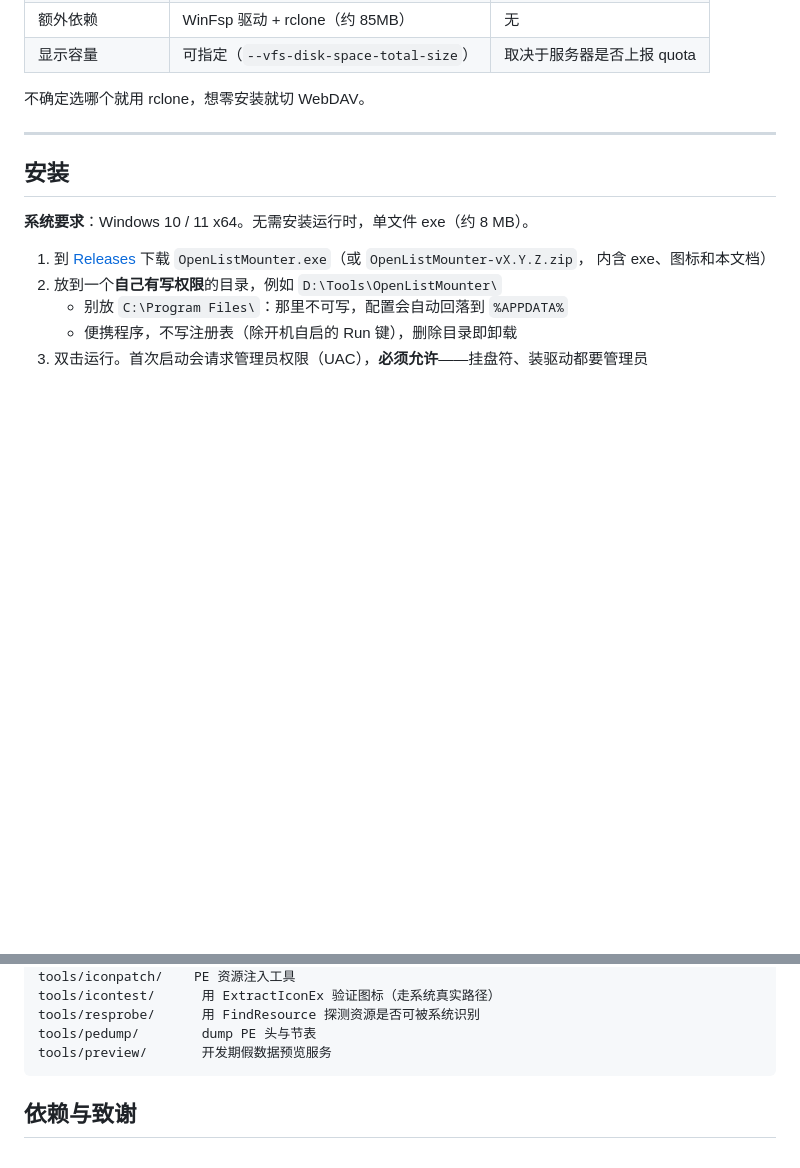
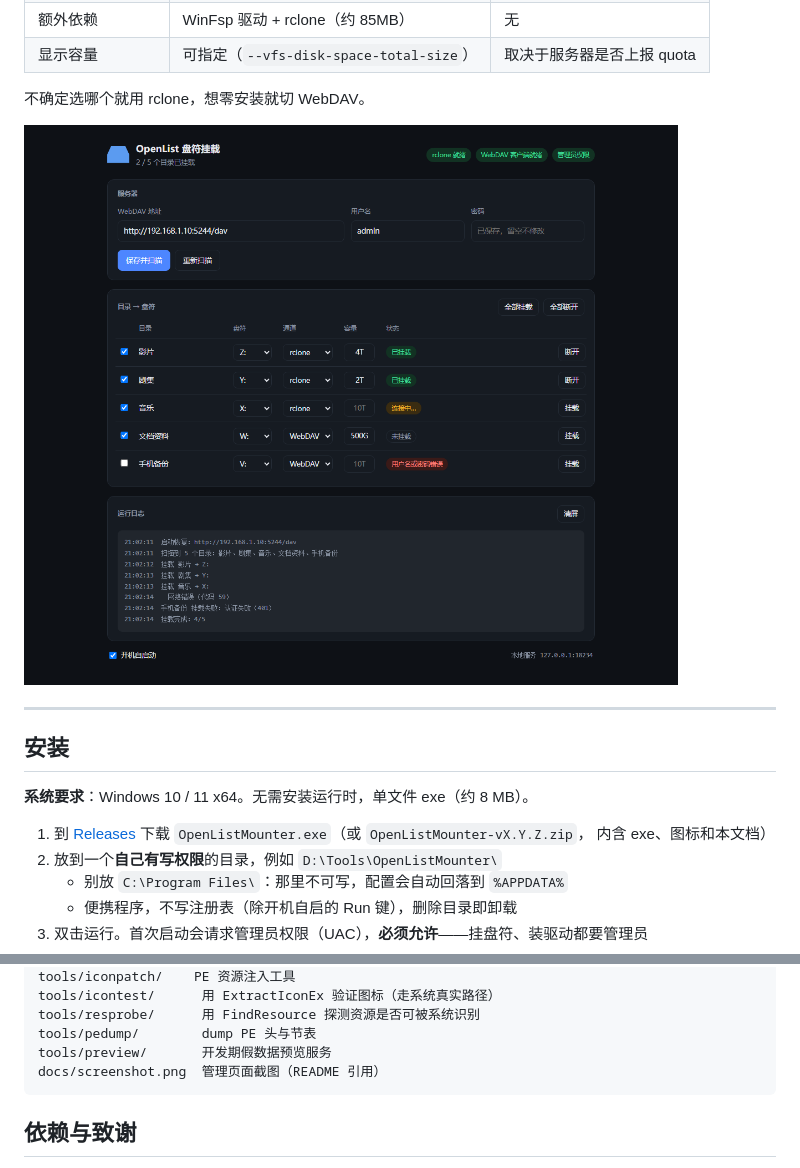
Before and after one commit to Uxnar-ai/openlist-mounter, a Markdown page: README.md, 2 parts joined by grey strips. Drawn GitHub-style; pictures changed too: docs/screenshot.png (added); blank space fills up the shorter version.

Commit message:
README 加入管理页面截图

````diff
--- a/README.md
+++ b/README.md
@@ -15,6 +15,8 @@
 | 显示容量 | 可指定（`--vfs-disk-space-total-size`） | 取决于服务器是否上报 quota |
 
 不确定选哪个就用 rclone，想零安装就切 WebDAV。
+
+![管理页面](docs/screenshot.png)
 
 ---
 
@@ -298,6 +300,7 @@ tools/icontest/      用 ExtractIconEx 验证图标（走系统真实路径）
 tools/resprobe/      用 FindResource 探测资源是否可被系统识别
 tools/pedump/        dump PE 头与节表
 tools/preview/       开发期假数据预览服务
+docs/screenshot.png  管理页面截图（README 引用）
 ```
 
 ## 依赖与致谢
````
